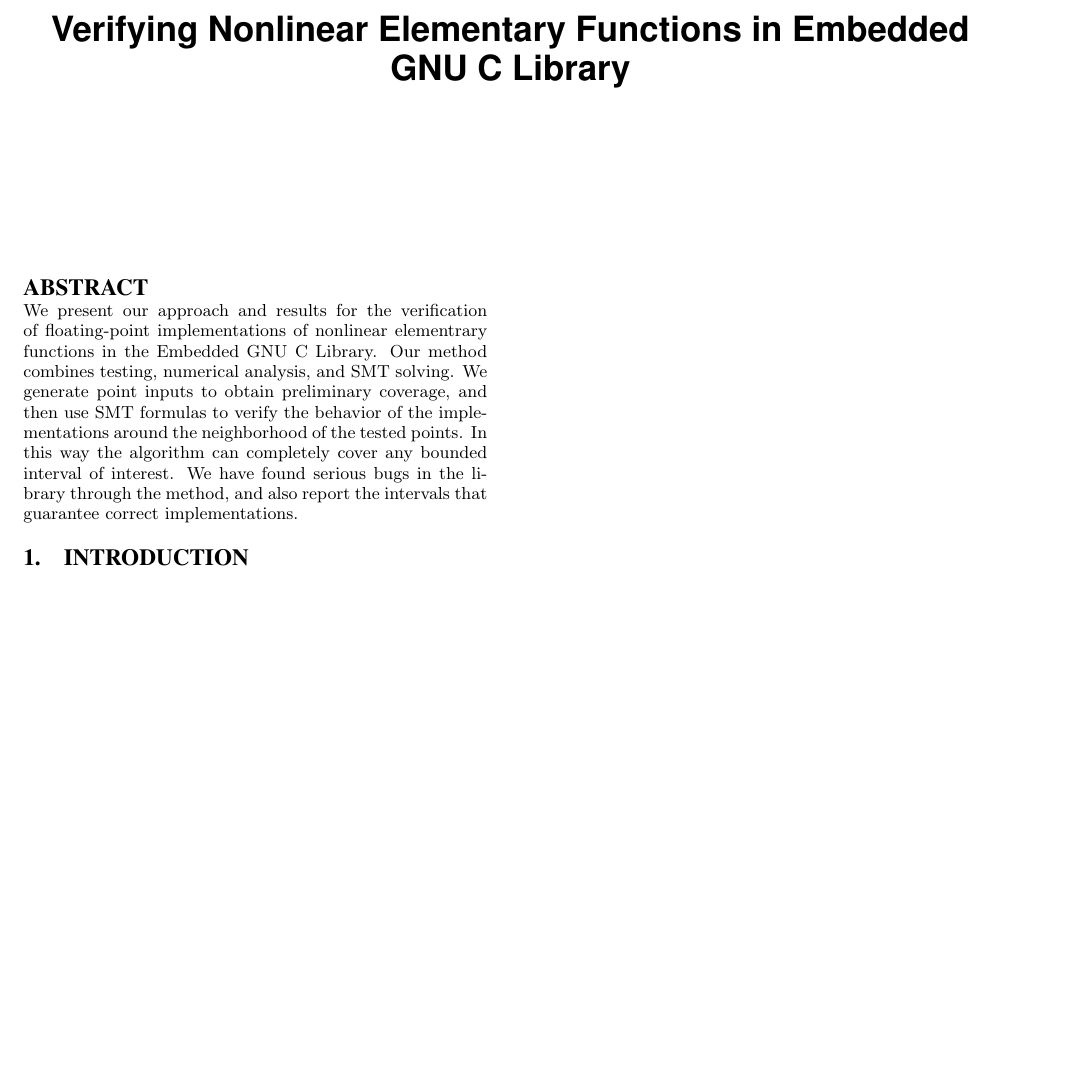
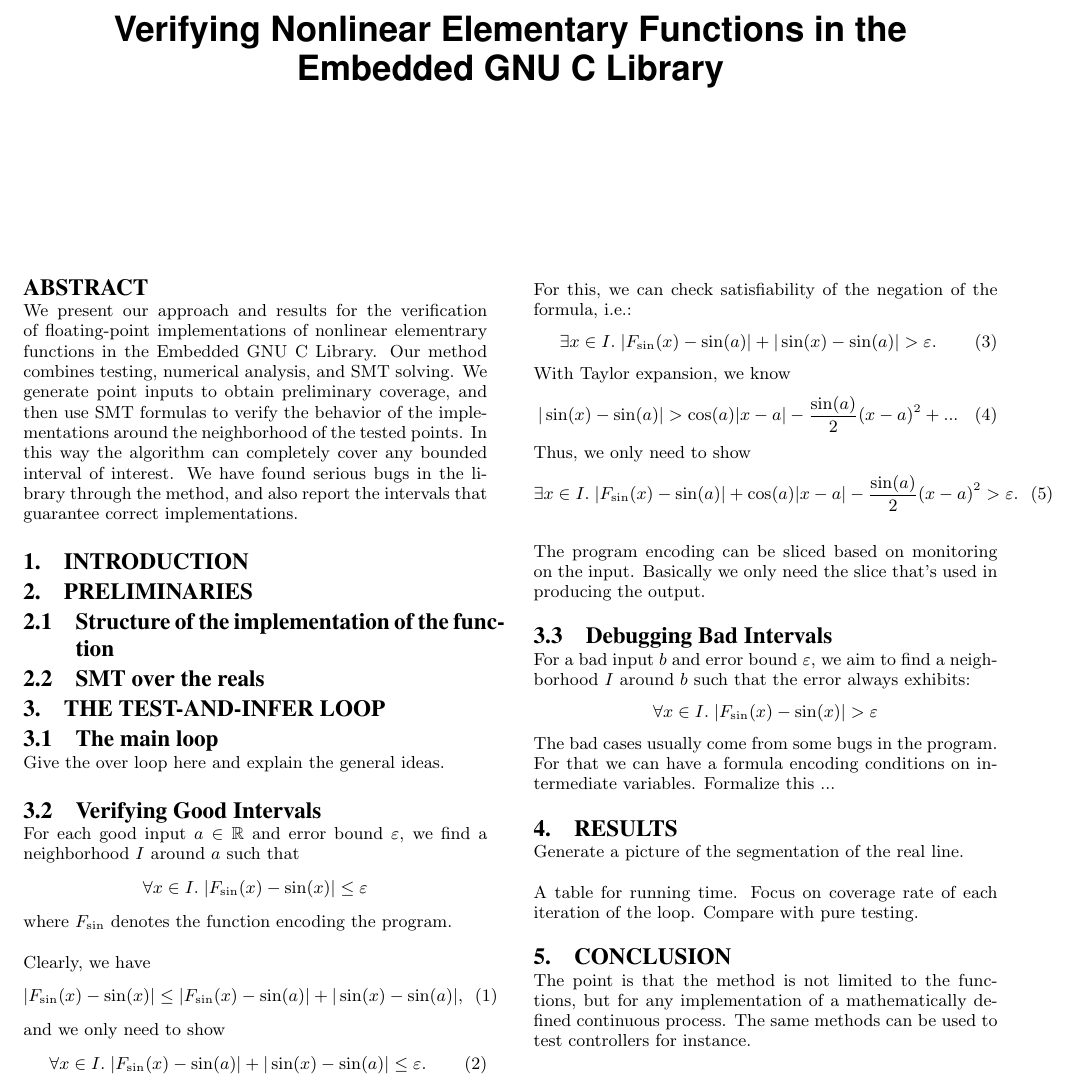
Before and after one commit to dreal/paper, a LaTeX paper (verifying_nonlinear_elementary_functions/main.tex): part of the page, cut so that both start at the same text, the shorter picture padded with empty space. Compiled offline with pdfLaTeX.

Commit message:
outline of floating point stuff

```diff
--- a/verifying_nonlinear_elementary_functions/main.tex
+++ b/verifying_nonlinear_elementary_functions/main.tex
@@ -1,8 +1,7 @@
 \documentclass{acm_proc_article-sp}
 
 \begin{document}
-\title{Verifying Nonlinear Elementary Functions in Embedded GNU C
-  Library}
+\title{Verifying Nonlinear Elementary Functions in the Embedded GNU C Library}
 
 \maketitle
 \begin{abstract}
@@ -15,6 +14,72 @@
 %\keywords{ACM proceedings, \LaTeX, text tagging}
 
 \section{Introduction}
+
+
+
+\section{Preliminaries}
+
+\subsection{Structure of the implementation of the function}
+
+\subsection{SMT over the reals}
+
+
+\section{The Test-and-Infer Loop}
+
+\subsection{The main loop}
+
+Give the over loop here and explain the general ideas.
+
+
+\subsection{Verifying Good Intervals}
+
+For each good input $a\in \mathbb{R}$ and error bound $\varepsilon$, we find a neighborhood $I$ around $a$ such that
+$$\forall x\in I.\; |F_{\sin}(x)-\sin(x)|\leq \varepsilon$$
+where $F_{\sin}$ denotes the function encoding the program.
+
+Clearly, we have
+\begin{eqnarray}
+|F_{\sin}(x)-\sin(x)|\leq |F_{\sin}(x)-\sin(a)|+|\sin(x)-\sin(a)|,
+\end{eqnarray}
+and we only need to show
+\begin{eqnarray}
+\forall x\in I.\;|F_{\sin}(x)-\sin(a)|+|\sin(x)-\sin(a)|\leq \varepsilon.
+\end{eqnarray}
+For this, we can check satisfiability of the negation of the formula, i.e.:
+\begin{eqnarray}
+\exists x\in I.\;|F_{\sin}(x)-\sin(a)|+|\sin(x)-\sin(a)|> \varepsilon.
+\end{eqnarray}
+With Taylor expansion, we know
+\begin{eqnarray}
+|\sin(x)-\sin(a)|>\cos(a)|x-a|-\frac{\sin(a)}{2}(x-a)^2 + ... %check it
+\end{eqnarray}
+Thus, we only need to show
+\begin{eqnarray}
+\exists x\in I.\;|F_{\sin}(x)-\sin(a)|+\cos(a)|x-a|-\frac{\sin(a)}{2}(x-a)^2> \varepsilon.
+\end{eqnarray}
+
+The program encoding can be sliced based on monitoring on the input. Basically we only need the slice that's used in producing the output.
+
+\subsection{Debugging Bad Intervals}
+
+For a bad input $b$ and error bound $\varepsilon$, we aim to find a neighborhood $I$ around $b$ such that the error always exhibits:
+$$\forall x\in I.\; |F_{\sin}(x)-\sin(x)|>\varepsilon$$
+The bad cases usually come from some bugs in the program. For that we can have a formula encoding conditions on intermediate variables. Formalize this ...
+
+
+\section{Results}
+
+Generate a picture of the segmentation of the real line.
+
+A table for running time. Focus on coverage rate of each iteration of the loop. Compare with pure testing.
+
+
+\section{Conclusion}
+
+The point is that the method is not limited to the functions, but for any implementation of a mathematically defined continuous process. The same methods can be used to test controllers for instance.
+
+
+
 \end{document}
 
 %%% Local Variables:
```
